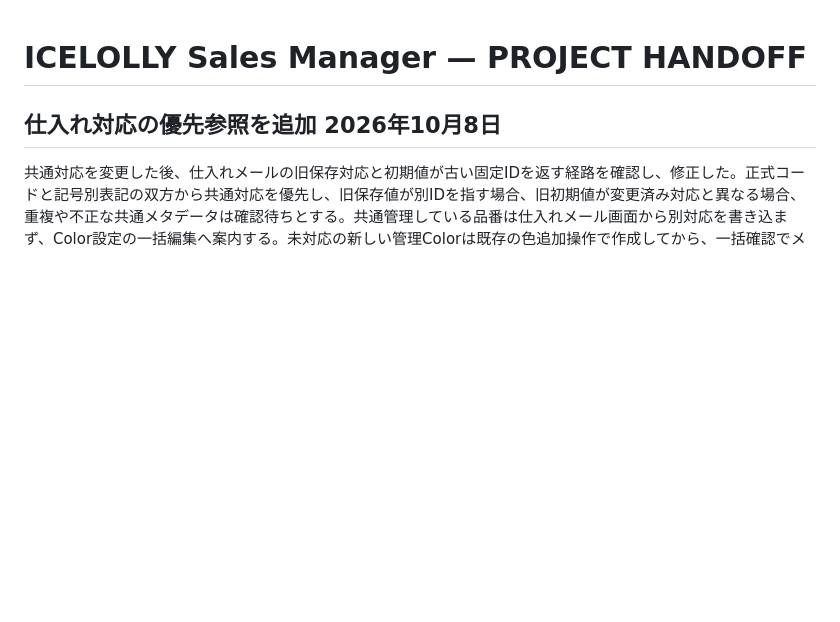
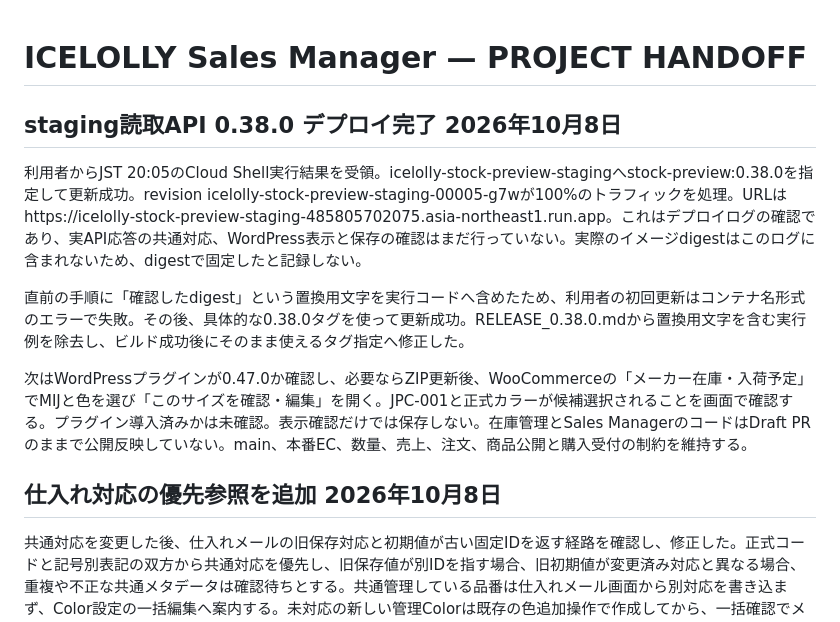
Before and after one commit to ICELOLLYjp/Sales-Manager, a Markdown page: PROJECT_HANDOFF.md, the part around the change. Rendered like a GitHub page; blank space fills up the shorter version.

Commit message:
Record staging reader 0.38.0 deployment and correct executable update guide

```diff
--- a/PROJECT_HANDOFF.md
+++ b/PROJECT_HANDOFF.md
@@ -1,4 +1,13 @@
 # ICELOLLY Sales Manager — PROJECT HANDOFF
+
+## staging読取API 0.38.0 デプロイ完了 2026年10月8日
+
+利用者からJST 20:05のCloud Shell実行結果を受領。icelolly-stock-preview-stagingへstock-preview:0.38.0を指定して更新成功。revision icelolly-stock-preview-staging-00005-g7wが100%のトラフィックを処理。URLはhttps://icelolly-stock-preview-staging-485805702075.asia-northeast1.run.app。これはデプロイログの確認であり、実API応答の共通対応、WordPress表示と保存の確認はまだ行っていない。実際のイメージdigestはこのログに含まれないため、digestで固定したと記録しない。
+
+直前の手順に「確認したdigest」という置換用文字を実行コードへ含めたため、利用者の初回更新はコンテナ名形式のエラーで失敗。その後、具体的な0.38.0タグを使って更新成功。RELEASE_0.38.0.mdから置換用文字を含む実行例を除去し、ビルド成功後にそのまま使えるタグ指定へ修正した。
+
+次はWordPressプラグインが0.47.0か確認し、必要ならZIP更新後、WooCommerceの「メーカー在庫・入荷予定」でMIJと色を選び「このサイズを確認・編集」を開く。JPC-001と正式カラーが候補選択されることを画面で確認する。プラグイン導入済みかは未確認。表示確認だけでは保存しない。在庫管理とSales ManagerのコードはDraft PRのままで公開反映していない。main、本番EC、数量、売上、注文、商品公開と購入受付の制約を維持する。
+
 
 ## 仕入れ対応の優先参照を追加 2026年10月8日
 
```
